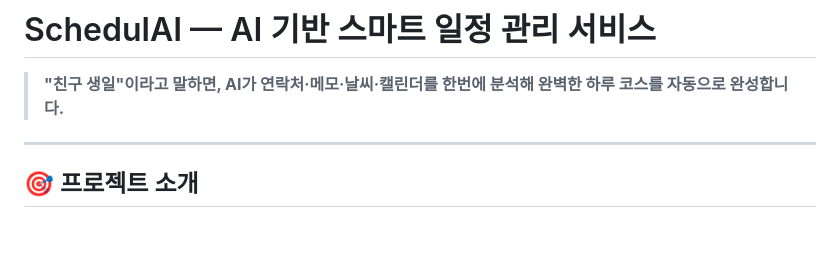
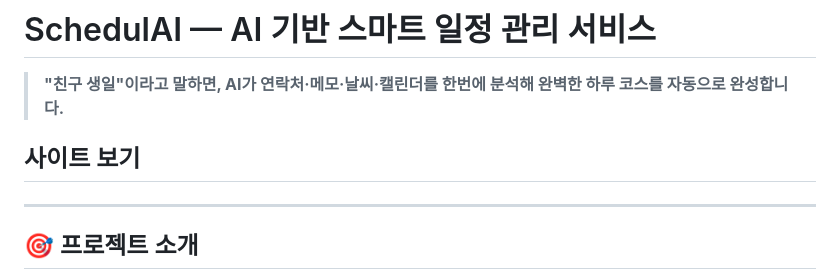
Before and after one commit to baraem211/myfirstREPO, a Markdown page: README.md, the part around the change. GitHub-like rendering; blank space fills up the shorter version.

```diff
--- a/README.md
+++ b/README.md
@@ -2,6 +2,7 @@
 
 > **"친구 생일"이라고 말하면, AI가 연락처·메모·날씨·캘린더를 한번에 분석해 완벽한 하루 코스를 자동으로 완성합니다.**
 
+## 사이트 보기
 ---
 
 ## 🎯 프로젝트 소개
```
